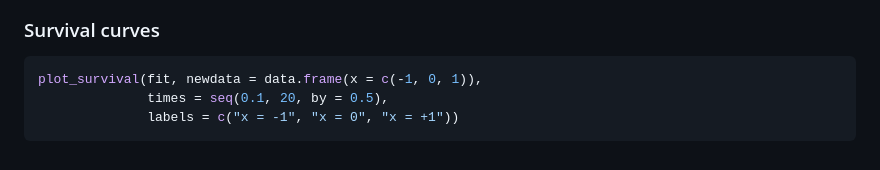
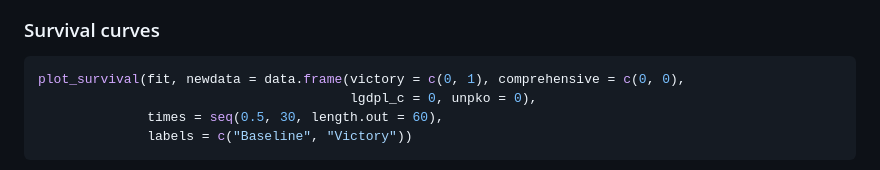
Before and after one commit to Sergio-Bejar/stanSPsurv, a Markdown page: README.md, the part around one of its changes. GitHub-like rendering.

````diff
--- a/README.md
+++ b/README.md
@@ -83,7 +85,8 @@ plot(fit)
 ### Survival curves
 
 ```r
-plot_survival(fit, newdata = data.frame(x = c(-1, 0, 1)),
-              times = seq(0.1, 20, by = 0.5),
-              labels = c("x = -1", "x = 0", "x = +1"))
+plot_survival(fit, newdata = data.frame(victory = c(0, 1), comprehensive = c(0, 0),
+                                        lgdpl_c = 0, unpko = 0),
+              times = seq(0.5, 30, length.out = 60),
+              labels = c("Baseline", "Victory"))
 ```
````
Also changed, not shown: other parts of README.md (+15 -12 lines), man/figures/choropleth_example.png, man/figures/walter_panel.png (added), 1 other file.
